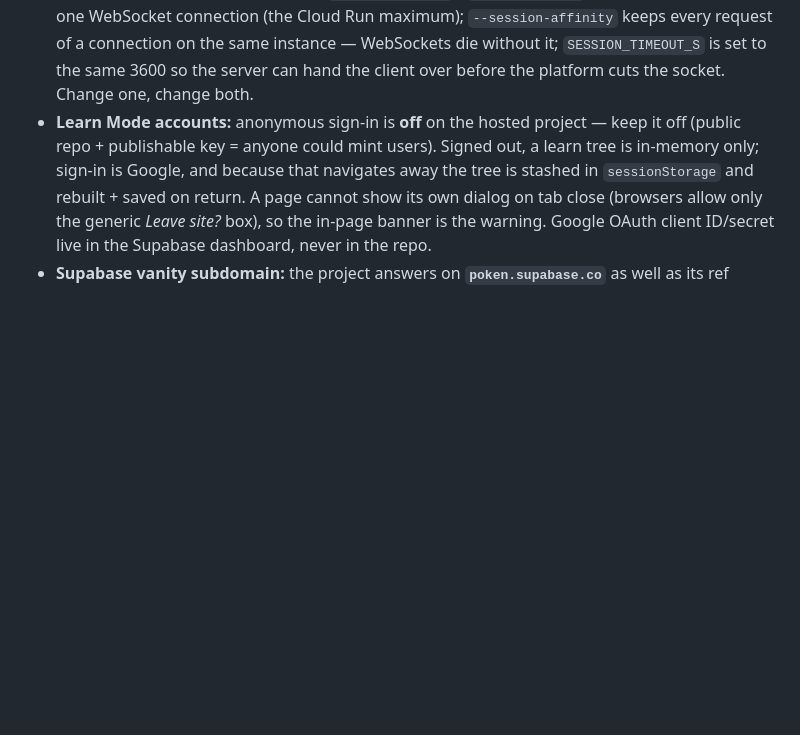
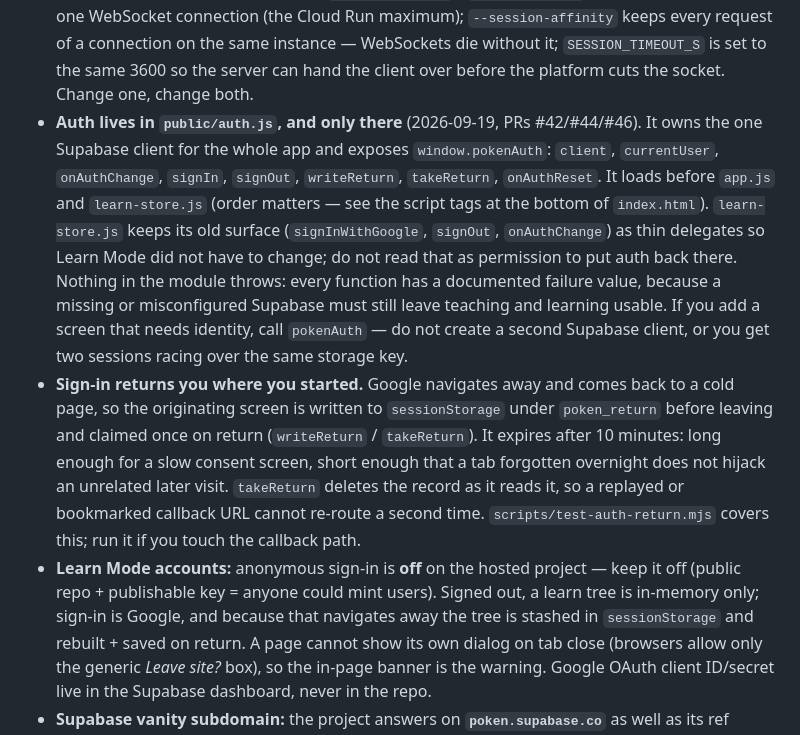
Before and after one commit to hossenaima/poken, a Markdown page: NOTES.md, the part around the change. Rendered like a GitHub page; blank space fills up the shorter version.

Commit message:
Record the auth module in NOTES
auth.js is now the only place the Supabase client lives, and learn-store.js
keeps its old surface as delegates — which reads like an invitation to put
auth back there. Say plainly that it isn't, and note the load order that
makes the delegation work.

Also record the return-intent contract: poken_return in sessionStorage,
10-minute expiry, claimed once on read so a replayed callback URL cannot
re-route a second time.

```diff
--- a/NOTES.md
+++ b/NOTES.md
@@ -57,6 +57,23 @@ learn something the next session would otherwise rediscover the hard way.
   request of a connection on the same instance — WebSockets die without it; `SESSION_TIMEOUT_S`
   is set to the same 3600 so the server can hand the client over before the platform cuts the
   socket. Change one, change both.
+- **Auth lives in `public/auth.js`, and only there** (2026-09-19, PRs #42/#44/#46). It owns the
+  one Supabase client for the whole app and exposes `window.pokenAuth`: `client`, `currentUser`,
+  `onAuthChange`, `signIn`, `signOut`, `writeReturn`, `takeReturn`, `onAuthReset`. It loads before
+  `app.js` and `learn-store.js` (order matters — see the script tags at the bottom of
+  `index.html`). `learn-store.js` keeps its old surface (`signInWithGoogle`, `signOut`,
+  `onAuthChange`) as thin delegates so Learn Mode did not have to change; do not read that as
+  permission to put auth back there. Nothing in the module throws: every function has a documented
+  failure value, because a missing or misconfigured Supabase must still leave teaching and learning
+  usable. If you add a screen that needs identity, call `pokenAuth` — do not create a second
+  Supabase client, or you get two sessions racing over the same storage key.
+- **Sign-in returns you where you started.** Google navigates away and comes back to a cold page,
+  so the originating screen is written to `sessionStorage` under `poken_return` before leaving and
+  claimed once on return (`writeReturn` / `takeReturn`). It expires after 10 minutes: long enough
+  for a slow consent screen, short enough that a tab forgotten overnight does not hijack an
+  unrelated later visit. `takeReturn` deletes the record as it reads it, so a replayed or
+  bookmarked callback URL cannot re-route a second time. `scripts/test-auth-return.mjs` covers
+  this; run it if you touch the callback path.
 - **Learn Mode accounts:** anonymous sign-in is **off** on the hosted project — keep it off
   (public repo + publishable key = anyone could mint users). Signed out, a learn tree is
   in-memory only; sign-in is Google, and because that navigates away the tree is stashed in
```
